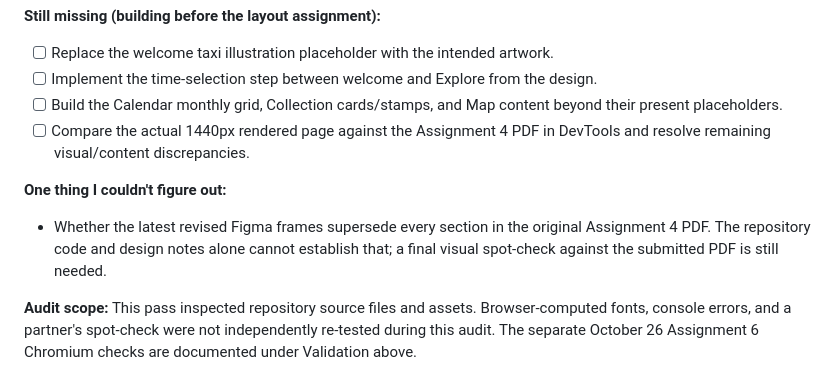
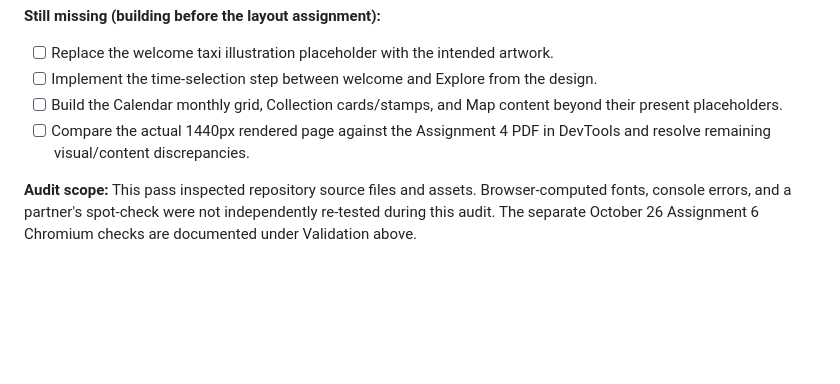
Before and after one commit to Phyllis111-cxy/f26-nyu-codealong-01-Chen-Phyllis, a Markdown page: README.md, the part around the change. GitHub-like rendering; blank space fills up the shorter version.

```diff
--- a/README.md
+++ b/README.md
@@ -127,9 +127,6 @@ This verification covers Chromium at the tested sizes; Safari and Firefox were n
 - [ ] Build the Calendar monthly grid, Collection cards/stamps, and Map content beyond their present placeholders.
 - [ ] Compare the actual 1440px rendered page against the Assignment 4 PDF in DevTools and resolve remaining visual/content discrepancies.
 
-**One thing I couldn't figure out:**
-- Whether the latest revised Figma frames supersede every section in the original Assignment 4 PDF. The repository code and design notes alone cannot establish that; a final visual spot-check against the submitted PDF is still needed.
-
 **Audit scope:** This pass inspected repository source files and assets. Browser-computed fonts, console errors, and a partner's spot-check were not independently re-tested during this audit. The separate October 26 Assignment 6 Chromium checks are documented under Validation above.
 
 ## Submission
```
